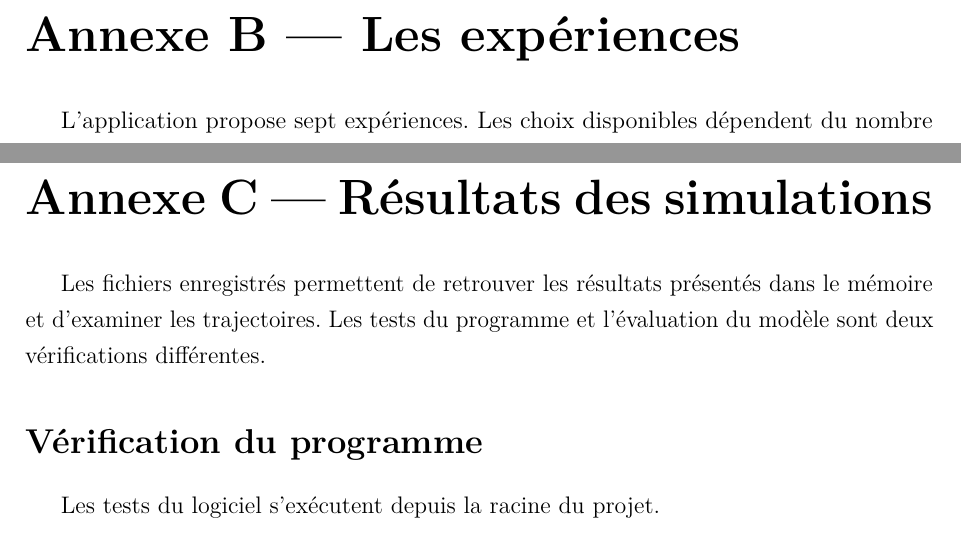
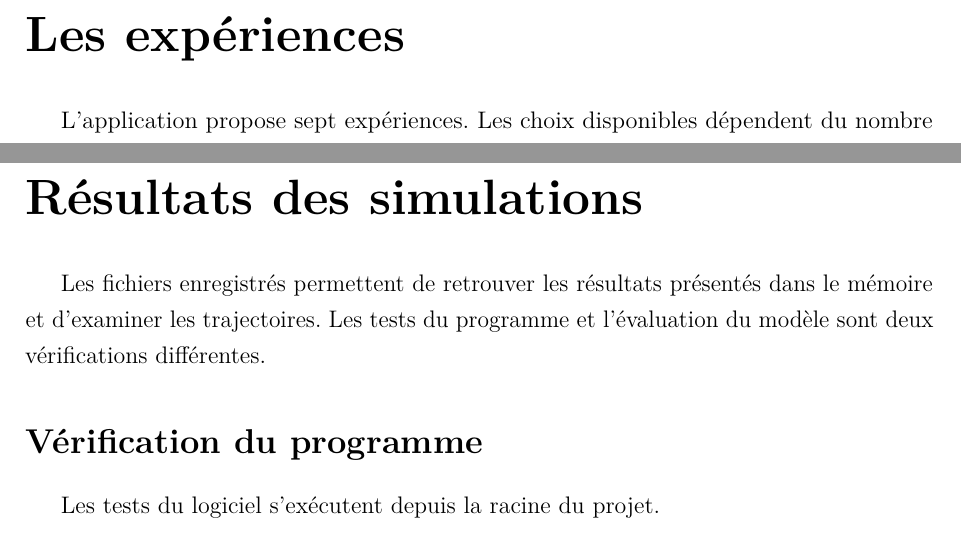
Before and after one commit to laurentmwana/decentralized-swarm-robotics, a LaTeX thesis (latex/main.tex, which reads latex/chapters/annexes.tex): two parts of pages 73 and 74 of 74, joined at a grey line, cut so that both start at the same text. Compiled offline with pdfLaTeX.

Commit message:
docs: simplifier les titres des annexes

```diff
--- a/latex/chapters/annexes.tex
+++ b/latex/chapters/annexes.tex
@@ -23,8 +26,8 @@ La trajectoire est calculée avant le début de l'animation. Les robots passent
 
 Les commandes de lecture permettent de mettre l'animation en pause, de l'accélérer ou de revoir un instant précis. L'affichage des liens entre voisins, des trajectoires et des places aide à comprendre les mouvements. Les métriques présentées sous l'animation portent sur l'essai complet.
 
-\chapter*{Annexe B — Les expériences}
-\addcontentsline{toc}{chapter}{Annexe B — Les expériences}
+\chapter*{Les expériences}
+\addcontentsline{toc}{section}{Les expériences}
 \label{ann:experiences}
 L'application propose sept expériences. Les choix disponibles dépendent du nombre de robots et du contrôleur utilisé. Les résultats présentés dans le mémoire concernent les configurations effectivement évaluées.
 
@@ -44,8 +47,8 @@ L'application propose sept expériences. Les choix disponibles dépendent du nom
 
 \textbf{Vérifier une destination obstruée.} Si une place finale est physiquement bloquée, la demande est signalée comme impossible. Ce signalement évite de lancer une mission dont la destination est inaccessible. Il reste distinct d'une formation réussie.
 
-\chapter*{Annexe C — Résultats des simulations}
-\addcontentsline{toc}{chapter}{Annexe C — Résultats des simulations}
+\chapter*{Résultats des simulations}
+\addcontentsline{toc}{section}{Résultats des simulations}
 \label{ann:resultats}
 Les fichiers enregistrés permettent de retrouver les résultats présentés dans le mémoire et d'examiner les trajectoires. Les tests du programme et l'évaluation du modèle sont deux vérifications différentes.
 
```
Also changed, not shown: docs/decisions/46-reformulation-des-extraits.md (+2 -0 lines), tasks/030-reformulation-passages.md (+2 -0 lines), output/pdf/memoire-swarm-gnn-redaction.pdf, latex/chapters/annexes.tex (7 more changed lines), 1 other file.
